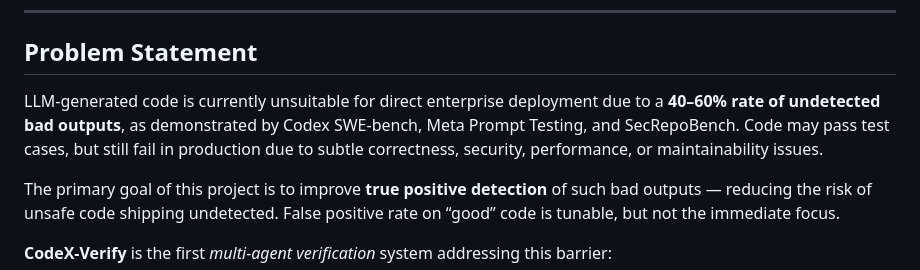
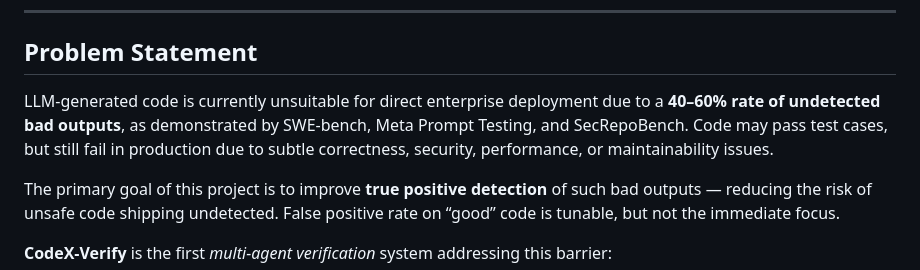
Before and after one commit to ShreshthRajan/codex-verify, a Markdown page: README.md, the part around the change. Drawn GitHub-style.

```diff
--- a/README.md
+++ b/README.md
@@ -10,7 +10,7 @@
 
 ## Problem Statement
 
-LLM-generated code is currently unsuitable for direct enterprise deployment due to a **40–60% rate of undetected bad outputs**, as demonstrated by Codex SWE-bench, Meta Prompt Testing, and SecRepoBench. Code may pass test cases, but still fail in production due to subtle correctness, security, performance, or maintainability issues.
+LLM-generated code is currently unsuitable for direct enterprise deployment due to a **40–60% rate of undetected bad outputs**, as demonstrated by SWE-bench, Meta Prompt Testing, and SecRepoBench. Code may pass test cases, but still fail in production due to subtle correctness, security, performance, or maintainability issues.
 
 The primary goal of this project is to improve **true positive detection** of such bad outputs — reducing the risk of unsafe code shipping undetected. False positive rate on “good” code is tunable, but not the immediate focus.
 
```
